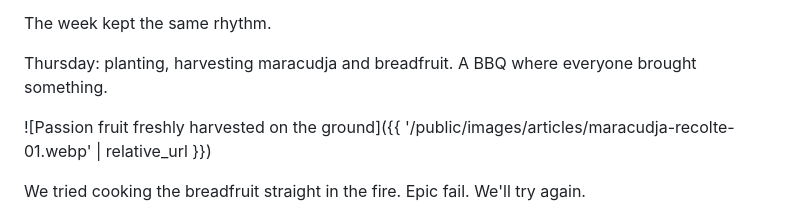
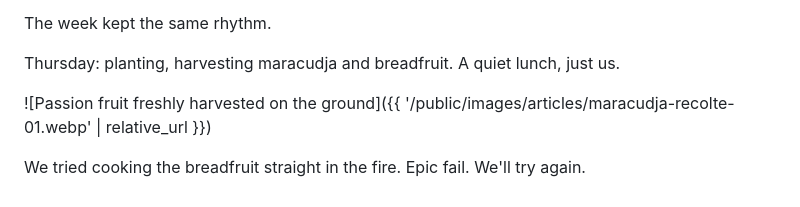
Before and after one commit to bolom/les-vendredis.casa, a Markdown page: _posts/2026-05-29-the-deck-is-done.md, the part around the change. Drawn GitHub-style.

Commit message:
fix: Thursday was quiet lunch with family, not BBQ

```diff
--- a/_posts/2026-05-29-the-deck-is-done.md
+++ b/_posts/2026-05-29-the-deck-is-done.md
@@ -53,7 +53,7 @@ They left on Monday and wrote this:
 
 The week kept the same rhythm.
 
-Thursday: planting, harvesting maracudja and breadfruit. A BBQ where everyone brought something.
+Thursday: planting, harvesting maracudja and breadfruit. A quiet lunch, just us.
 
 ![Passion fruit freshly harvested on the ground]({{ '/public/images/articles/maracudja-recolte-01.webp' | relative_url }})
 
```
Also changed, not shown: _posts/2026-05-29-le-deck-est-fait.md (+1 -1 lines).
